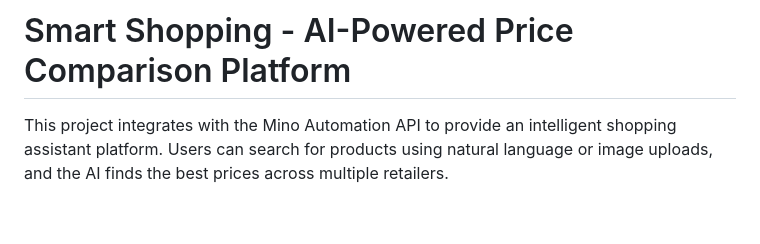
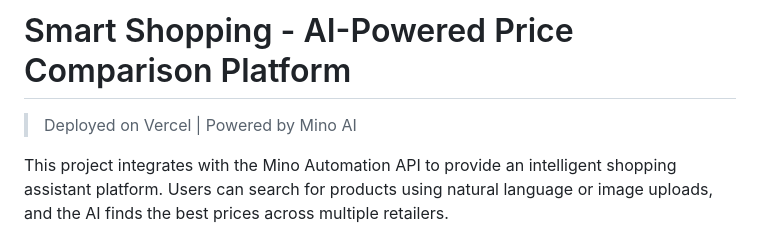
Before and after one commit to Aadi-Kulhar/smartshopperai, a Markdown page: README.md, the part around the change. Rendered like a GitHub page; blank space fills up the shorter version.

Commit message:
Update README for Vercel deployment

```diff
--- a/README.md
+++ b/README.md
@@ -1,4 +1,6 @@
 # Smart Shopping - AI-Powered Price Comparison Platform
+
+> Deployed on Vercel | Powered by Mino AI
 
 This project integrates with the Mino Automation API to provide an intelligent shopping assistant platform. Users can search for products using natural language or image uploads, and the AI finds the best prices across multiple retailers.
 
```
